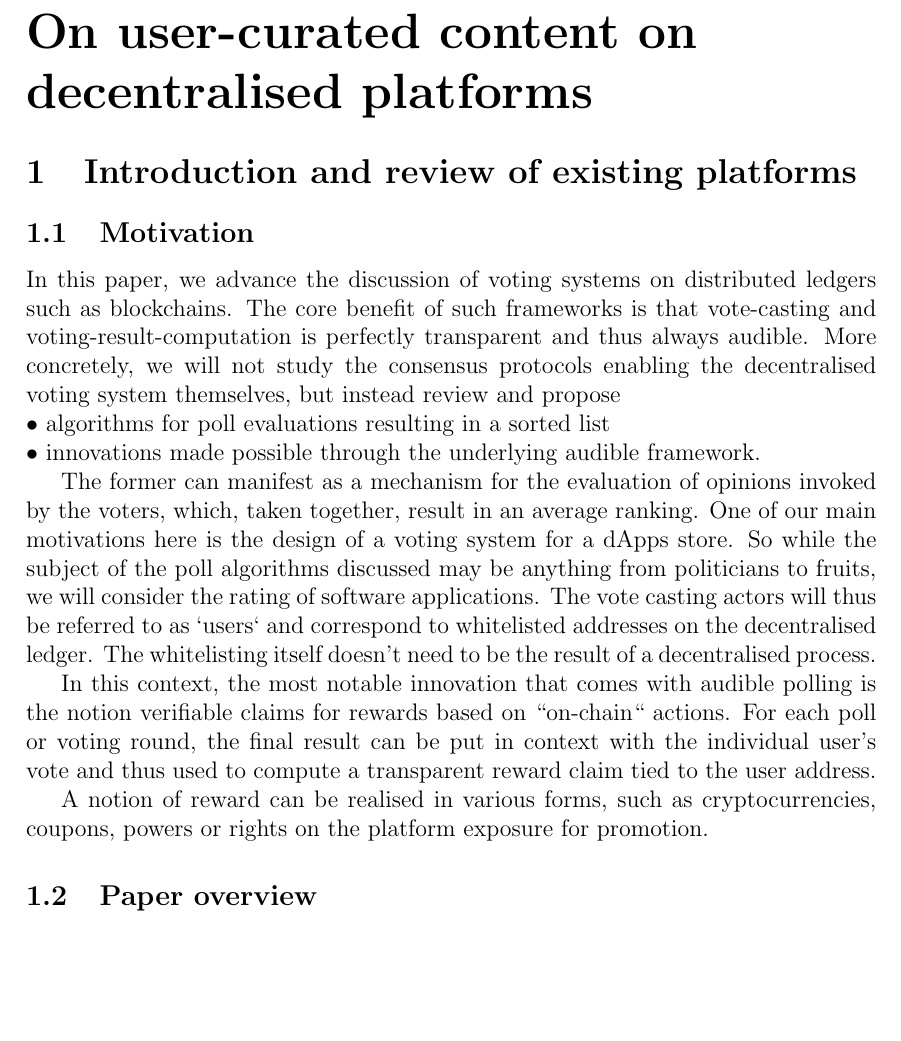
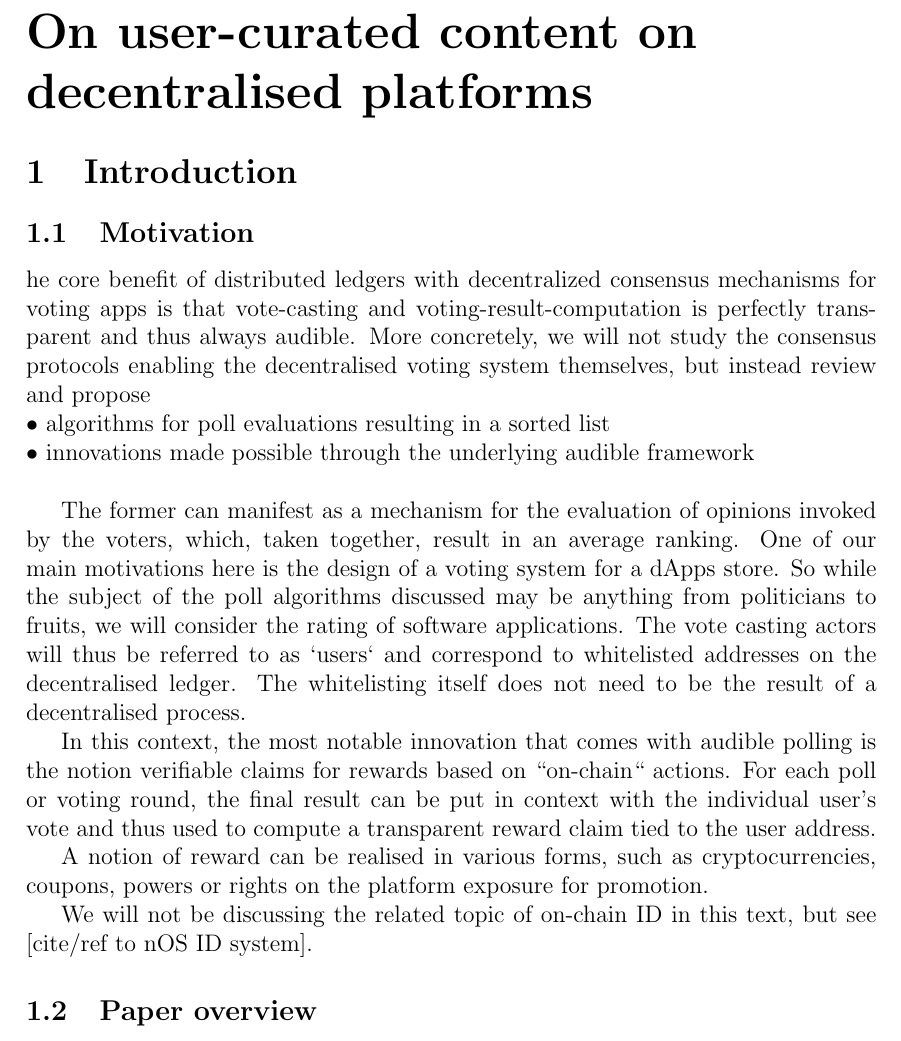
Before and after one commit to Nikolaj-K/NOS-voting-system-research, a LaTeX paper (voting-paper/main.tex, which reads voting-paper/section_texts/s20_motivation.tex): part of page 3 of 26, cut so that both start at the same text, the shorter picture padded with empty space. Compiled offline with pdfLaTeX.

Commit message:
reorder and cleanup sections

```diff
--- a/voting-paper/section_texts/s20_motivation.tex
+++ b/voting-paper/section_texts/s20_motivation.tex
@@ -1,17 +1,19 @@
 
-\section{Introduction and review of existing platforms}
+\section{Introduction}
 \subsection{Motivation}
-In this paper, we advance the discussion of voting systems on distributed ledgers such as blockchains. The core benefit of such frameworks is  that vote-casting and voting-result-computation is perfectly transparent and thus always audible.
+he core benefit of distributed ledgers with decentralized consensus mechanisms for voting apps is that vote-casting and voting-result-computation is perfectly transparent and thus always audible.
 More concretely, we will not study the consensus protocols enabling the decentralised voting system themselves, but instead review and propose\\
 $\bullet$ algorithms for poll evaluations resulting in a sorted list\\
-$\bullet$ innovations made possible through the underlying audible framework.
+$\bullet$ innovations made possible through the underlying audible framework\\
 
 The former can manifest as a mechanism for the evaluation of opinions invoked by the voters, which, taken together, result in an average ranking.
 One of our main motivations here is the design of a voting system for a dApps store. So while the subject of the poll algorithms discussed may be anything from politicians to fruits, we will consider the rating of software applications.
 The vote casting actors will thus be referred to as `users` and correspond to whitelisted addresses on the decentralised ledger.
-The whitelisting itself doesn't need to be the result of a decentralised process.
+The whitelisting itself does not need to be the result of a decentralised process.
 
 In this context, the most notable innovation that comes with audible polling is the notion verifiable claims for rewards based on ``on-chain`` actions.
 For each poll or voting round, the final result can be put in context with the individual user's vote and thus used to compute a transparent reward claim tied to the user address.
 
 A notion of reward can be realised in various forms, such as cryptocurrencies, coupons, powers or rights on the platform exposure for promotion.
+
+We will not be discussing the related topic of on-chain ID in this text, but see [cite/ref to nOS ID system].
```
